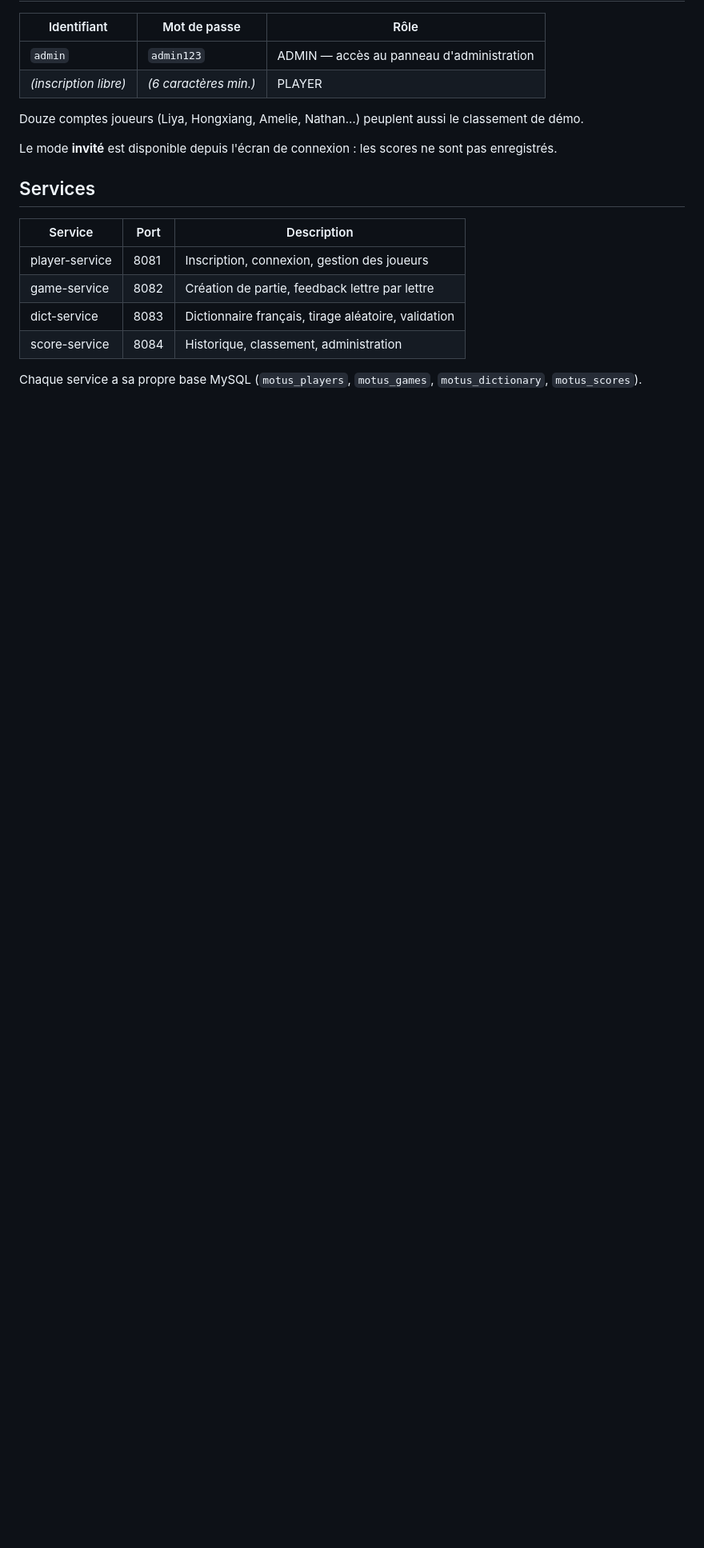
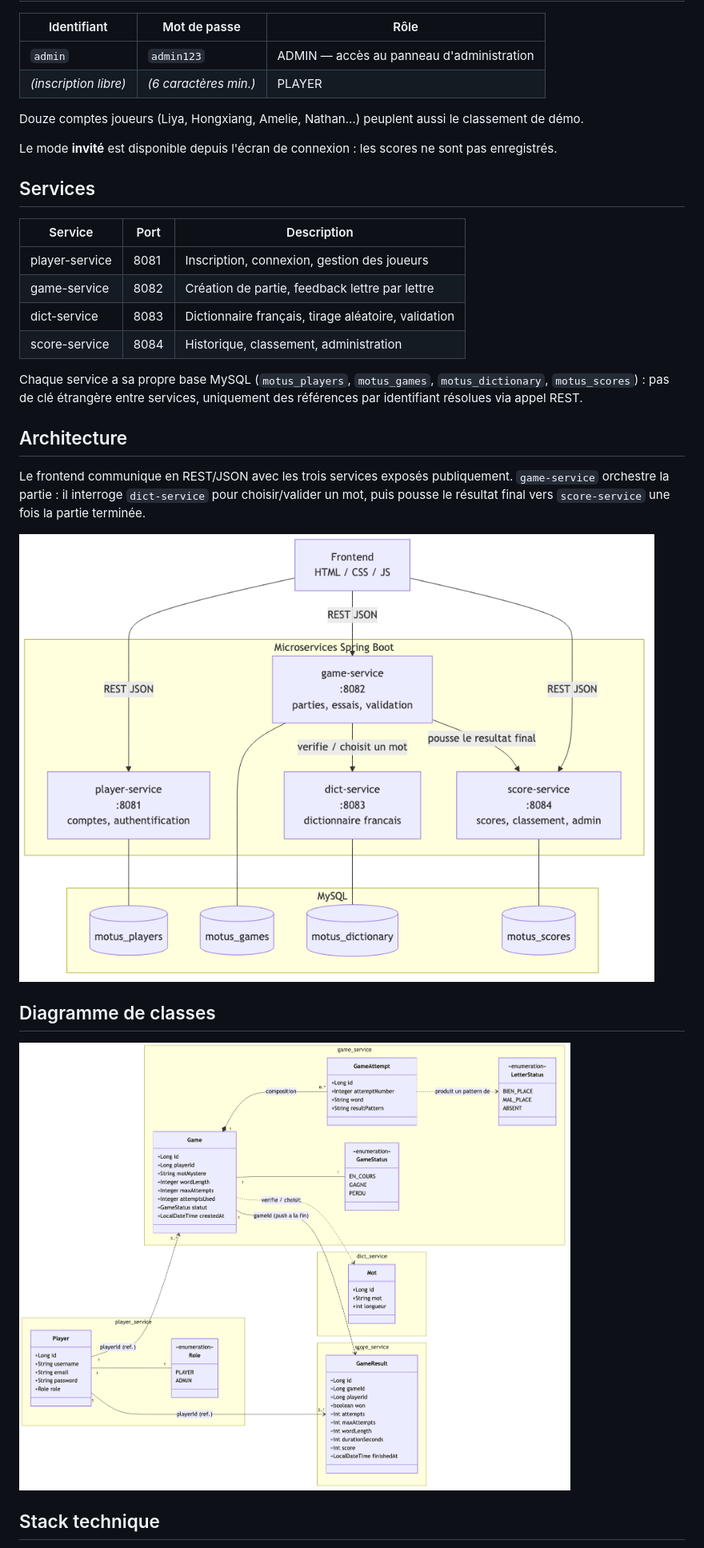
Before and after one commit to Steven-1105/M2_SITN_Motus, a Markdown page: README.md, the part around one of its changes. Shown at 80% size. Drawn GitHub-style; blank space fills up the shorter version.

```diff
--- a/README.md
+++ b/README.md
@@ -43,4 +74,17 @@ Le mode **invité** est disponible depuis l'écran de connexion : les scores ne
 | dict-service    | 8083 | Dictionnaire français, tirage aléatoire, validation |
 | score-service   | 8084 | Historique, classement, administration             |
 
-Chaque service a sa propre base MySQL (`motus_players`, `motus_games`, `motus_dictionary`, `motus_scores`).
+Chaque service a sa propre base MySQL (`motus_players`, `motus_games`, `motus_dictionary`, `motus_scores`) : pas de clé étrangère entre services, uniquement des références par identifiant résolues via appel REST.
+
+## Architecture
+
+Le frontend communique en REST/JSON avec les trois services exposés publiquement. `game-service` orchestre la partie : il interroge `dict-service` pour choisir/valider un mot, puis pousse le résultat final vers `score-service` une fois la partie terminée.
+
+![Architecture des microservices Motus](docs/diagrams/architecture.png)
+
+## Diagramme de classes
+
+![Diagramme de classes du modèle métier](docs/diagrams/class-diagram.png)
+
+## Stack technique
+
```
Also changed, not shown: other parts of README.md (+104 -7 lines), docs/logo.png, docs/screenshots/01-login.png, docs/screenshots/02-home.png, docs/screenshots/03-gameplay.png, docs/screenshots/04-ranking.png, docs/screenshots/05-admin.png.
